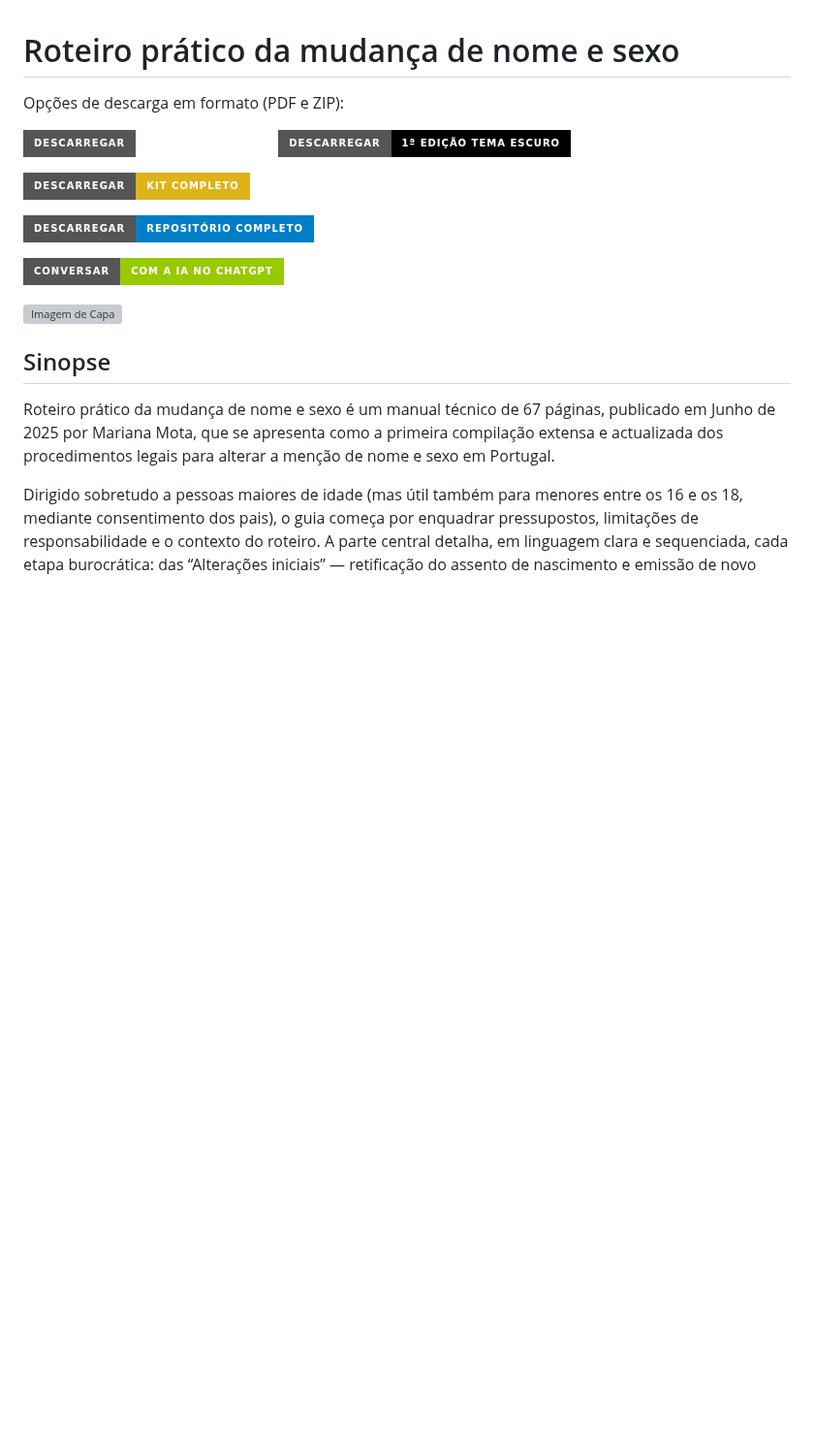
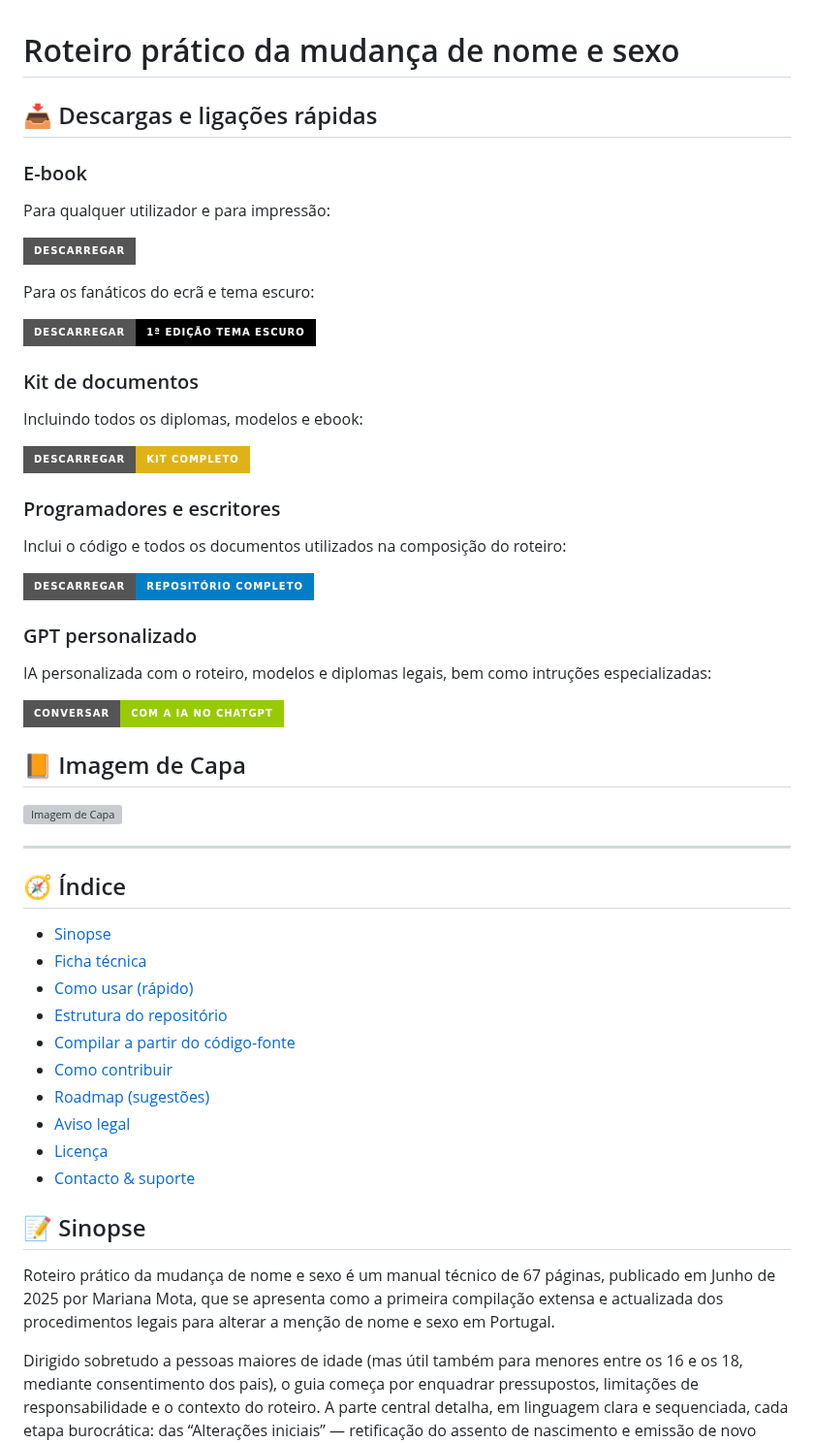
Before and after one commit to supermarsx/roteiro-mudanca-nome-e-sexo, a Markdown page: readme.md, the part around one of its changes. Shown at 97% size. Drawn GitHub-style; badges without logos; blank space fills up the shorter version; grey boxes are pictures that could not be loaded.

```diff
--- a/readme.md
+++ b/readme.md
@@ -1,19 +1,55 @@
 # Roteiro prático da mudança de nome e sexo
 
-Opções de descarga em formato (PDF e ZIP):
+## 📥 Descargas e ligações rápidas
+
+### E-book
+
+Para qualquer utilizador e para impressão:
 
 [![Descarga 1ª Edição comum](https://img.shields.io/badge/DESCARREGAR-1%C2%AA%20Edi%C3%A7%C3%A3o%20comum-white?style=for-the-badge)](https://raw.githubusercontent.com/supermarsx/roteiro-mudanca-nome-e-sexo/refs/heads/main/distribuicao/edicao-comum.pdf)
+
+Para os fanáticos do ecrã e tema escuro:
+
 [![Descarga 1ª Edição Tema escuro](https://img.shields.io/badge/DESCARREGAR-1%C2%AA%20Edi%C3%A7%C3%A3o%20tema%20escuro-black?style=for-the-badge)](https://raw.githubusercontent.com/supermarsx/roteiro-mudanca-nome-e-sexo/refs/heads/main/distribuicao/edicao-tema-escuro.pdf)
+
+### Kit de documentos
+
+Incluindo todos os diplomas, modelos e ebook:
 
 [![Descarga do kit 1ª Edição](https://img.shields.io/badge/DESCARREGAR-kit%20Completo-yellow?style=for-the-badge)](https://raw.githubusercontent.com/supermarsx/roteiro-mudanca-nome-e-sexo/refs/heads/main/distribuicao/roteiro-mudanca-nome-e-sexo-1a-edicao-kit-completo.zip)
 
+### Programadores e escritores
+
+Inclui o código e todos os documentos utilizados na composição do roteiro:
+
 [![Descarga do Repositório](https://img.shields.io/badge/DESCARREGAR-Reposit%C3%B3rio%20completo-blue?style=for-the-badge)](https://github.com/supermarsx/roteiro-mudanca-nome-e-sexo/archive/refs/heads/main.zip)
+
+### GPT personalizado
+
+IA personalizada com o roteiro, modelos e diplomas legais, bem como intruções especializadas:
 
 [![Conversar com a IA no ChatGPT](https://img.shields.io/badge/CONVERSAR-COM%20A%20IA%20NO%20CHATGPT-green?style=for-the-badge)](https://chatgpt.com/g/g-68504ffb04848191a5df58246b201561-guia-para-a-mudanca-de-nome-e-sexo)
 
+## 📙 Imagem de Capa
+
 ![Imagem de Capa](https://github.com/user-attachments/assets/d51a61bf-91fd-4264-b83c-3d3373edb6ce)
 
-## Sinopse
+---
+
+## 🧭 Índice
+
+* [Sinopse](#-sinopse)
+* [Ficha técnica](#-ficha-técnica)
+* [Como usar (rápido)](#-como-usar-rápido)
+* [Estrutura do repositório](#-estrutura-do-repositório)
+* [Compilar a partir do código-fonte](#-compilar-a-partir-do-código-fonte)
+* [Como contribuir](#-como-contribuir)
+* [Roadmap (sugestões)](#-roadmap-sugestões)
+* [Aviso legal](#-aviso-legal)
+* [Licença](#-licença)
+* [Contacto & suporte](#-contacto--suporte)
+
+## 📝 Sinopse
 
 Roteiro prático da mudança de nome e sexo é um manual técnico de 67 páginas, publicado em Junho de 2025 por Mariana Mota, que se apresenta como a primeira compilação extensa e actualizada dos procedimentos legais para alterar a menção de nome e sexo em Portugal.
 
```
Also changed, not shown: other parts of readme.md (+83 -3 lines).
